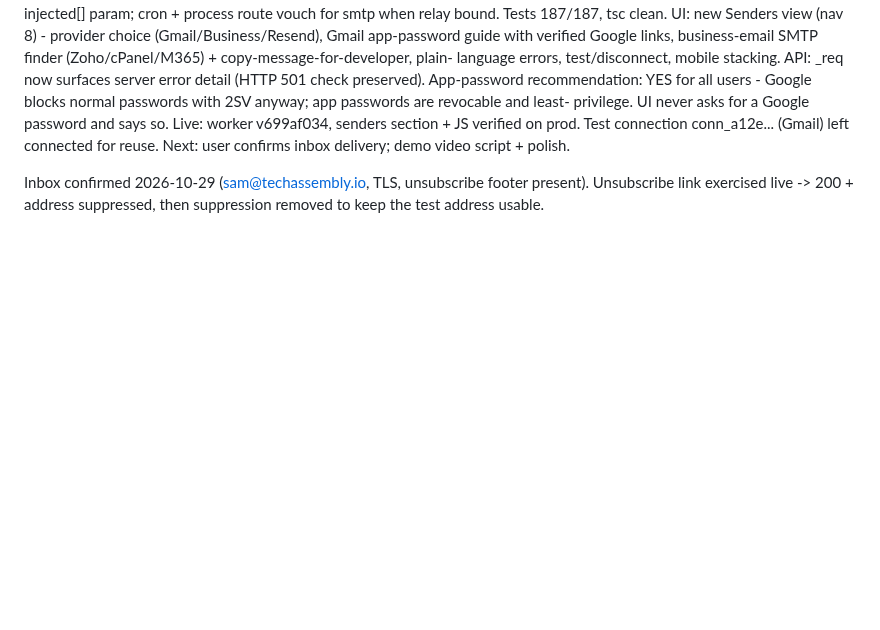
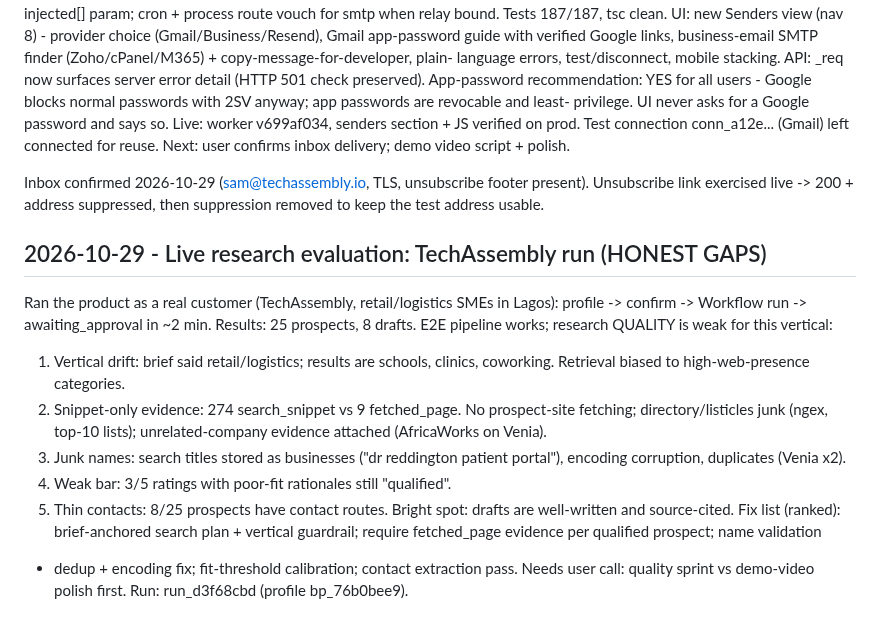
Before and after one commit to arinafoodshq/prospect-research, a Markdown page: progress.md, the part around the change. GitHub-like rendering; blank space fills up the shorter version.

Commit message:
Record TechAssembly research evaluation gaps

```diff
--- a/progress.md
+++ b/progress.md
@@ -430,3 +430,25 @@ Test connection conn_a12e... (Gmail) left connected for reuse.
 Next: user confirms inbox delivery; demo video script + polish.
 
 Inbox confirmed 2026-10-29 (sam@techassembly.io, TLS, unsubscribe footer present). Unsubscribe link exercised live -> 200 + address suppressed, then suppression removed to keep the test address usable.
+
+## 2026-10-29 - Live research evaluation: TechAssembly run (HONEST GAPS)
+
+Ran the product as a real customer (TechAssembly, retail/logistics SMEs
+in Lagos): profile -> confirm -> Workflow run -> awaiting_approval in
+~2 min. Results: 25 prospects, 8 drafts. E2E pipeline works; research
+QUALITY is weak for this vertical:
+1. Vertical drift: brief said retail/logistics; results are schools,
+   clinics, coworking. Retrieval biased to high-web-presence categories.
+2. Snippet-only evidence: 274 search_snippet vs 9 fetched_page. No
+   prospect-site fetching; directory/listicles junk (ngex, top-10 lists);
+   unrelated-company evidence attached (AfricaWorks on Venia).
+3. Junk names: search titles stored as businesses ("dr reddington
+   patient portal"), encoding corruption, duplicates (Venia x2).
+4. Weak bar: 3/5 ratings with poor-fit rationales still "qualified".
+5. Thin contacts: 8/25 prospects have contact routes.
+Bright spot: drafts are well-written and source-cited.
+Fix list (ranked): brief-anchored search plan + vertical guardrail;
+require fetched_page evidence per qualified prospect; name validation
++ dedup + encoding fix; fit-threshold calibration; contact extraction
+pass. Needs user call: quality sprint vs demo-video polish first.
+Run: run_d3f68cbd (profile bp_76b0bee9).
```
